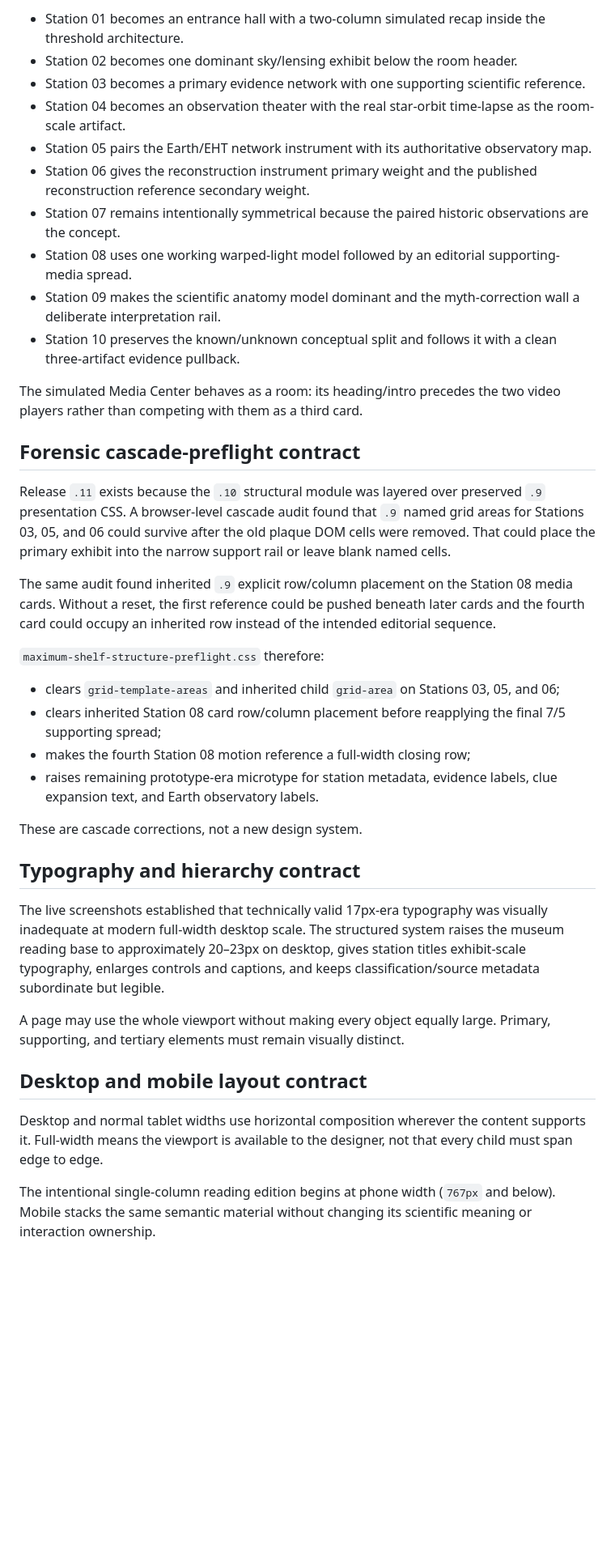
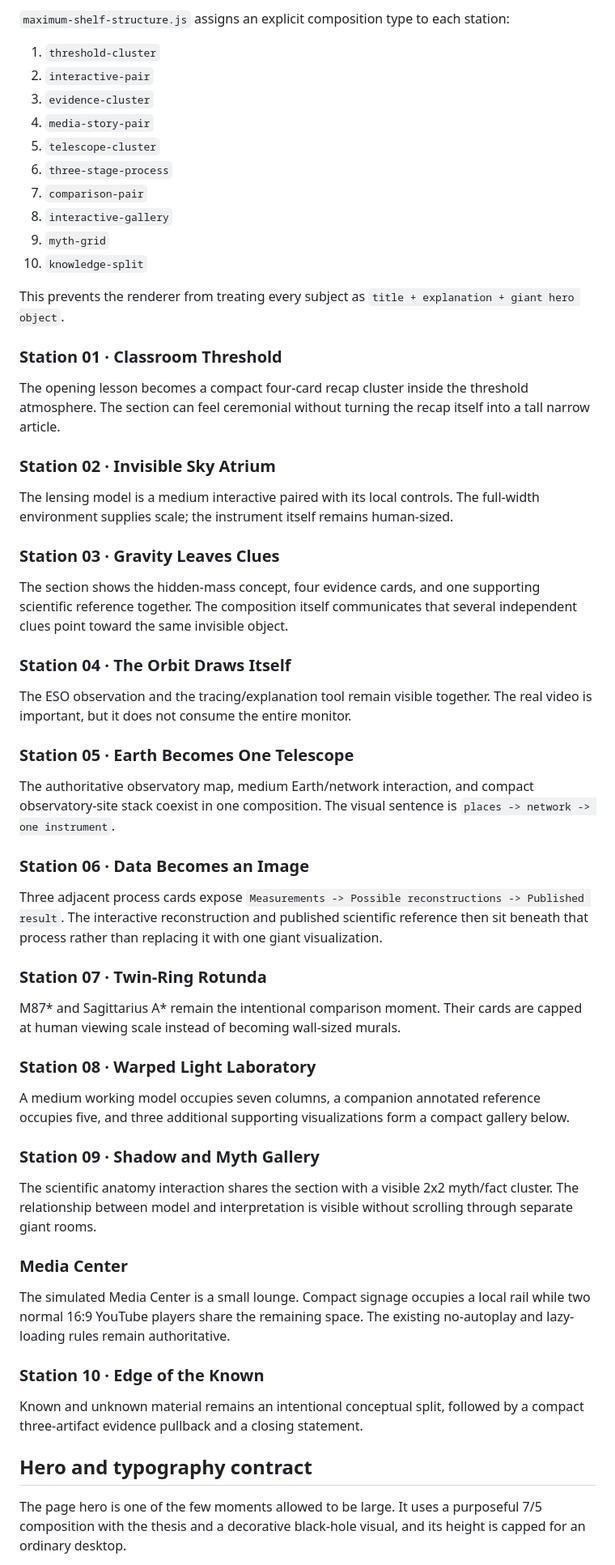
Before and after one commit to ProfessorMinty/HughesWebAssets, a Markdown page: docs/architecture/black-hole-museum.md, the part around one of its changes. Shown at 81% size. GitHub-like rendering; blank space fills up the shorter version.

Commit message:
docs: record .12 human-scale story-grid architecture

```diff
--- a/docs/architecture/black-hole-museum.md
+++ b/docs/architecture/black-hole-museum.md
@@ -59,40 +56,64 @@ Specialized anatomy:
 
-- Station 01 becomes an entrance hall with a two-column simulated recap inside the threshold architecture.
-- Station 02 becomes one dominant sky/lensing exhibit below the room header.
-- Station 03 becomes a primary evidence network with one supporting scientific reference.
-- Station 04 becomes an observation theater with the real star-orbit time-lapse as the room-scale artifact.
-- Station 05 pairs the Earth/EHT network instrument with its authoritative observatory map.
-- Station 06 gives the reconstruction instrument primary weight and the published reconstruction reference secondary weight.
-- Station 07 remains intentionally symmetrical because the paired historic observations are the concept.
-- Station 08 uses one working warped-light model followed by an editorial supporting-media spread.
-- Station 09 makes the scientific anatomy model dominant and the myth-correction wall a deliberate interpretation rail.
-- Station 10 preserves the known/unknown conceptual split and follows it with a clean three-artifact evidence pullback.
+`maximum-shelf-structure.js` assigns an explicit composition type to each station:
 
-The simulated Media Center behaves as a room: its heading/intro precedes the two video players rather than competing with them as a third card.
+1. `threshold-cluster`
+2. `interactive-pair`
+3. `evidence-cluster`
+4. `media-story-pair`
+5. `telescope-cluster`
+6. `three-stage-process`
+7. `comparison-pair`
+8. `interactive-gallery`
+9. `myth-grid`
+10. `knowledge-split`
 
-## Forensic cascade-preflight contract
+This prevents the renderer from treating every subject as `title + explanation + giant hero object`.
 
-Release `.11` exists because the `.10` structural module was layered over preserved `.9` presentation CSS. A browser-level cascade audit found that `.9` named grid areas for Stations 03, 05, and 06 could survive after the old plaque DOM cells were removed. That could place the primary exhibit into the narrow support rail or leave blank named cells.
+### Station 01 · Classroom Threshold
 
-The same audit found inherited `.9` explicit row/column placement on the Station 08 media cards. Without a reset, the first reference could be pushed beneath later cards and the fourth card could occupy an inherited row instead of the intended editorial sequence.
+The opening lesson becomes a compact four-card recap cluster inside the threshold atmosphere. The section can feel ceremonial without turning the recap itself into a tall narrow article.
 
-`maximum-shelf-structure-preflight.css` therefore:
+### Station 02 · Invisible Sky Atrium
 
-- clears `grid-template-areas` and inherited child `grid-area` on Stations 03, 05, and 06;
-- clears inherited Station 08 card row/column placement before reapplying the final 7/5 supporting spread;
-- makes the fourth Station 08 motion reference a full-width closing row;
-- raises remaining prototype-era microtype for station metadata, evidence labels, clue expansion text, and Earth observatory labels.
+The lensing model is a medium interactive paired with its local controls. The full-width environment supplies scale; the instrument itself remains human-sized.
 
-These are cascade corrections, not a new design system.
+### Station 03 · Gravity Leaves Clues
 
-## Typography and hierarchy contract
+The section shows the hidden-mass concept, four evidence cards, and one supporting scientific reference together. The composition itself communicates that several independent clues point toward the same invisible object.
 
-The live screenshots established that technically valid 17px-era typography was visually inadequate at modern full-width desktop scale. The structured system raises the museum reading base to approximately 20–23px on desktop, gives station titles exhibit-scale typography, enlarges controls and captions, and keeps classification/source metadata subordinate but legible.
+### Station 04 · The Orbit Draws Itself
 
-A page may use the whole viewport without making every object equally large. Primary, supporting, and tertiary elements must remain visually distinct.
+The ESO observation and the tracing/explanation tool remain visible together. The real video is important, but it does not consume the entire monitor.
 
-## Desktop and mobile layout contract
+### Station 05 · Earth Becomes One Telescope
 
-Desktop and normal tablet widths use horizontal composition wherever the content supports it. Full-width means the viewport is available to the designer, not that every child must span edge to edge.
+The authoritative observatory map, medium Earth/network interaction, and compact observatory-site stack coexist in one composition. The visual sentence is `places -> network -> one instrument`.
 
-The intentional single-column reading edition begins at phone width (`767px` and below). Mobile stacks the same semantic material without changing its scientific meaning or interaction ownership.
+### Station 06 · Data Becomes an Image
+
+Three adjacent process cards expose `Measurements -> Possible reconstructions -> Published result`. The interactive reconstruction and published scientific reference then sit beneath that process rather than replacing it with one giant visualization.
+
+### Station 07 · Twin-Ring Rotunda
+
+M87* and Sagittarius A* remain the intentional comparison moment. Their cards are capped at human viewing scale instead of becoming wall-sized murals.
+
+### Station 08 · Warped Light Laboratory
+
+A medium working model occupies seven columns, a companion annotated reference occupies five, and three additional supporting visualizations form a compact gallery below.
+
+### Station 09 · Shadow and Myth Gallery
+
+The scientific anatomy interaction shares the section with a visible 2x2 myth/fact cluster. The relationship between model and interpretation is visible without scrolling through separate giant rooms.
+
+### Media Center
+
+The simulated Media Center is a small lounge. Compact signage occupies a local rail while two normal 16:9 YouTube players share the remaining space. The existing no-autoplay and lazy-loading rules remain authoritative.
+
+### Station 10 · Edge of the Known
+
+Known and unknown material remains an intentional conceptual split, followed by a compact three-artifact evidence pullback and a closing statement.
+
+## Hero and typography contract
+
+The page hero is one of the few moments allowed to be large. It uses a purposeful 7/5 composition with the thesis and a decorative black-hole visual, and its height is capped for an ordinary desktop.
+
```
Also changed, not shown: other parts of docs/architecture/black-hole-museum.md (+39 -34 lines).
